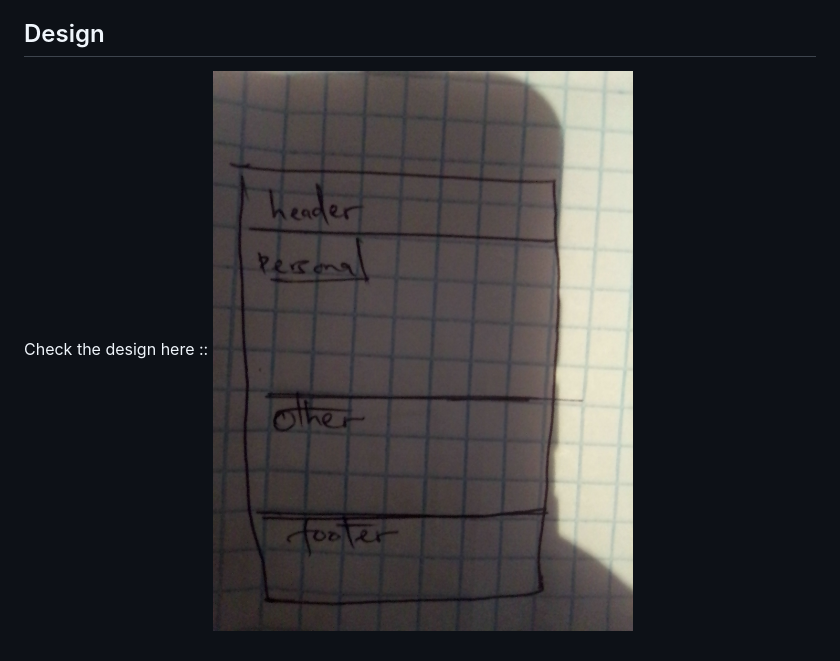
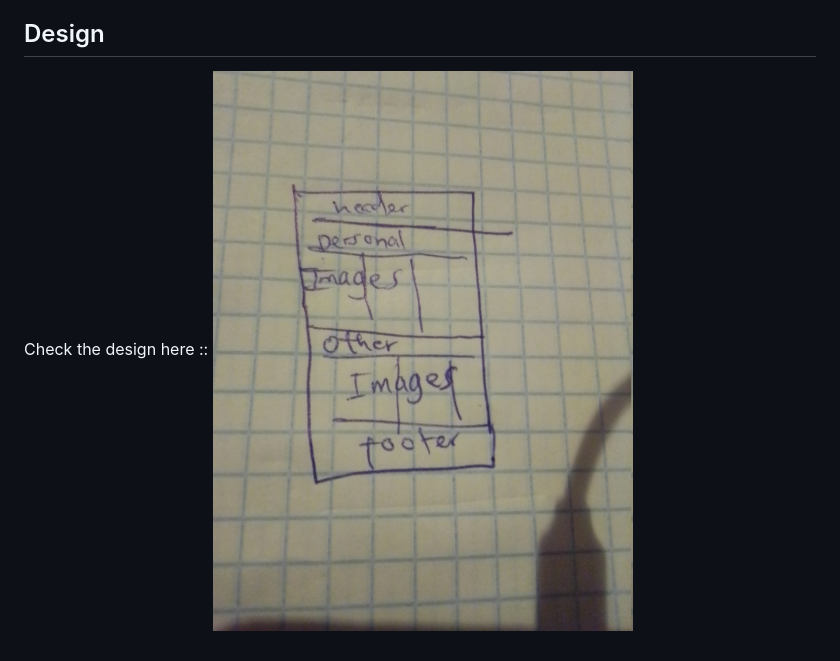
Before and after one commit to kipbet/Photography-Website, a Markdown page: README.md, the part around the change. GitHub-like rendering; pictures changed too: images/design2.jpg (added).

Commit message:
update design file in readme file

```diff
--- a/README.md
+++ b/README.md
@@ -24,4 +24,4 @@ Read more - https://github.com/kipbet/Photography-Website/blob/main/LICENSE
 
 ## Design
 Check the design here ::
-![](./images/design.jpg)
+![](./images/design2.jpg)
```
